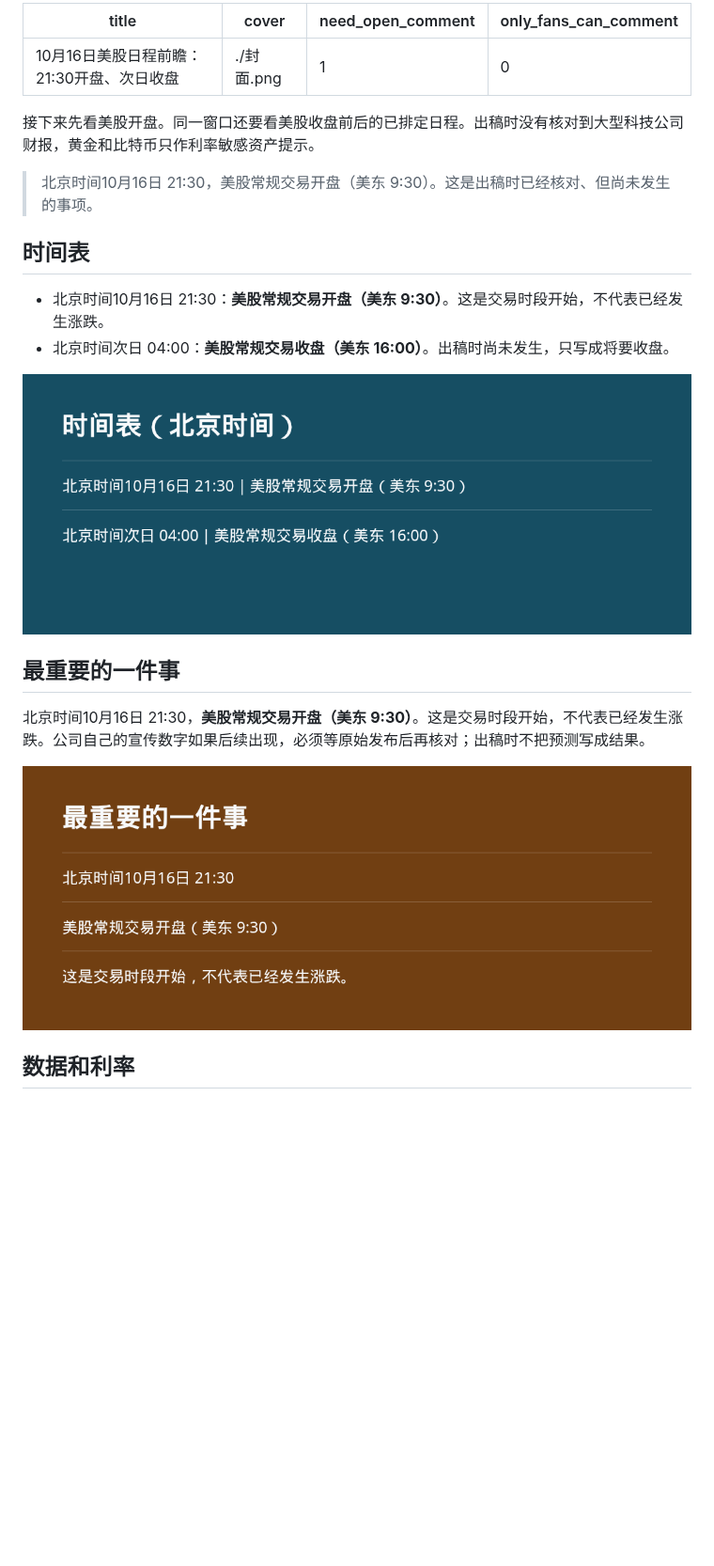
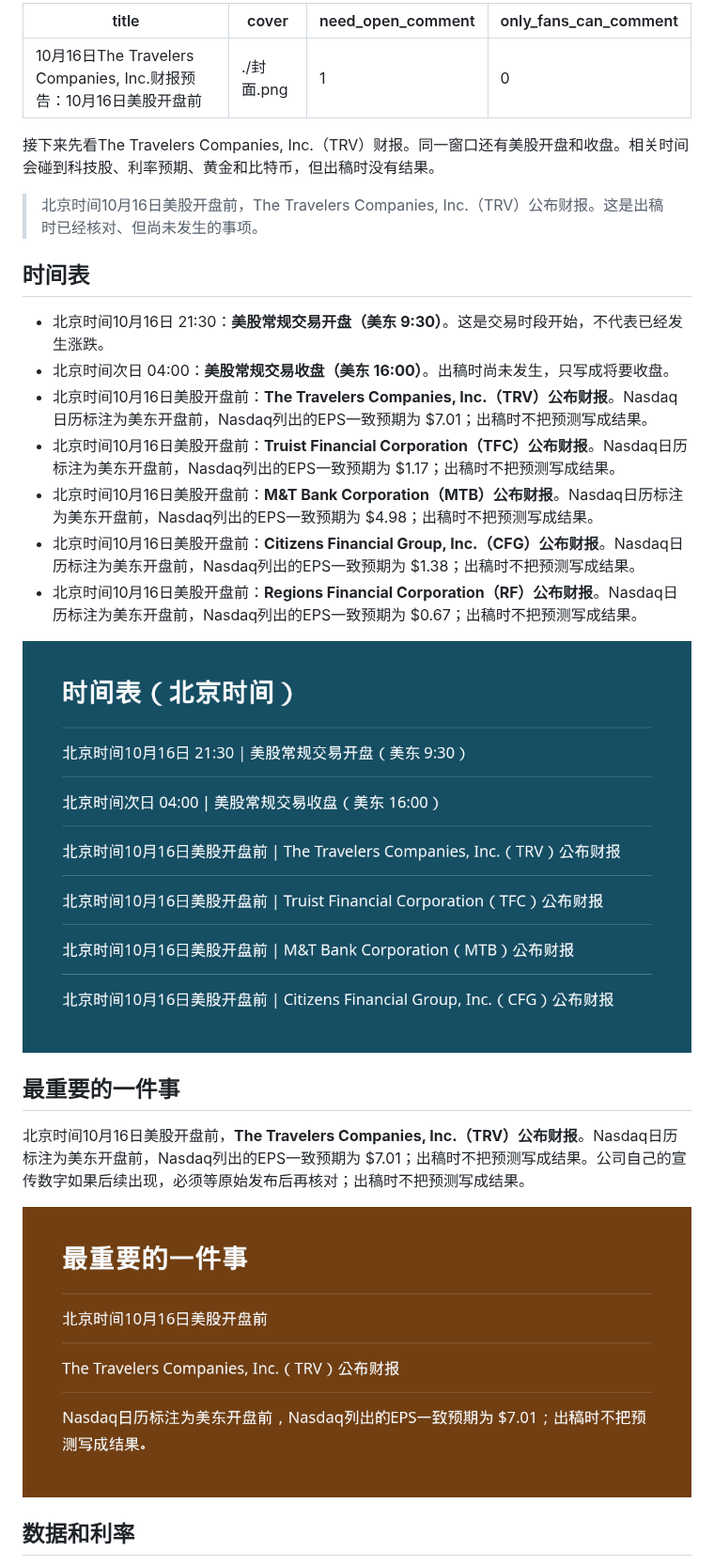
Before and after one commit to wellcao/wechat-daily, a Markdown page: 2026-10-16/发布.md, the part around one of its changes. Shown at 94% size. Rendered like a GitHub page; pictures changed too: 2026-10-16/图1.png, 2026-10-16/图2.png; blank space fills up the shorter version.

Commit message:
Add daily digest 2026-10-16

```diff
--- a/2026-10-16/发布.md
+++ b/2026-10-16/发布.md
@@ -1,24 +1,29 @@
 ---
-title: 10月16日美股日程前瞻：21:30开盘、次日收盘
+title: 10月16日The Travelers Companies, Inc.财报预告：10月16日美股开盘前
 cover: ./封面.png
 need_open_comment: 1
 only_fans_can_comment: 0
 ---
 
-接下来先看美股开盘。同一窗口还要看美股收盘前后的已排定日程。出稿时没有核对到大型科技公司财报，黄金和比特币只作利率敏感资产提示。
+接下来先看The Travelers Companies, Inc.（TRV）财报。同一窗口还有美股开盘和收盘。相关时间会碰到科技股、利率预期、黄金和比特币，但出稿时没有结果。
 
-> 北京时间10月16日 21:30，美股常规交易开盘（美东 9:30）。这是出稿时已经核对、但尚未发生的事项。
+> 北京时间10月16日美股开盘前，The Travelers Companies, Inc.（TRV）公布财报。这是出稿时已经核对、但尚未发生的事项。
 
 ## 时间表
 
 - 北京时间10月16日 21:30：**美股常规交易开盘（美东 9:30）**。这是交易时段开始，不代表已经发生涨跌。
 - 北京时间次日 04:00：**美股常规交易收盘（美东 16:00）**。出稿时尚未发生，只写成将要收盘。
+- 北京时间10月16日美股开盘前：**The Travelers Companies, Inc.（TRV）公布财报**。Nasdaq日历标注为美东开盘前，Nasdaq列出的EPS一致预期为 $7.01；出稿时不把预测写成结果。
+- 北京时间10月16日美股开盘前：**Truist Financial Corporation（TFC）公布财报**。Nasdaq日历标注为美东开盘前，Nasdaq列出的EPS一致预期为 $1.17；出稿时不把预测写成结果。
+- 北京时间10月16日美股开盘前：**M&T Bank Corporation（MTB）公布财报**。Nasdaq日历标注为美东开盘前，Nasdaq列出的EPS一致预期为 $4.98；出稿时不把预测写成结果。
+- 北京时间10月16日美股开盘前：**Citizens Financial Group, Inc.（CFG）公布财报**。Nasdaq日历标注为美东开盘前，Nasdaq列出的EPS一致预期为 $1.38；出稿时不把预测写成结果。
+- 北京时间10月16日美股开盘前：**Regions Financial Corporation（RF）公布财报**。Nasdaq日历标注为美东开盘前，Nasdaq列出的EPS一致预期为 $0.67；出稿时不把预测写成结果。
 
 ![这一天的时间表](./图1.png)
 
 ## 最重要的一件事
 
-北京时间10月16日 21:30，**美股常规交易开盘（美东 9:30）**。这是交易时段开始，不代表已经发生涨跌。公司自己的宣传数字如果后续出现，必须等原始发布后再核对；出稿时不把预测写成结果。
+北京时间10月16日美股开盘前，**The Travelers Companies, Inc.（TRV）公布财报**。Nasdaq日历标注为美东开盘前，Nasdaq列出的EPS一致预期为 $7.01；出稿时不把预测写成结果。公司自己的宣传数字如果后续出现，必须等原始发布后再核对；出稿时不把预测写成结果。
 
 ![最重要事件](./图2.png)
 
```
Also changed, not shown: other parts of 2026-10-16/发布.md (+6 -2 lines), 2026-10-16/图3.png, 2026-10-16/封面.png, 2026-10-16/预览.png.
